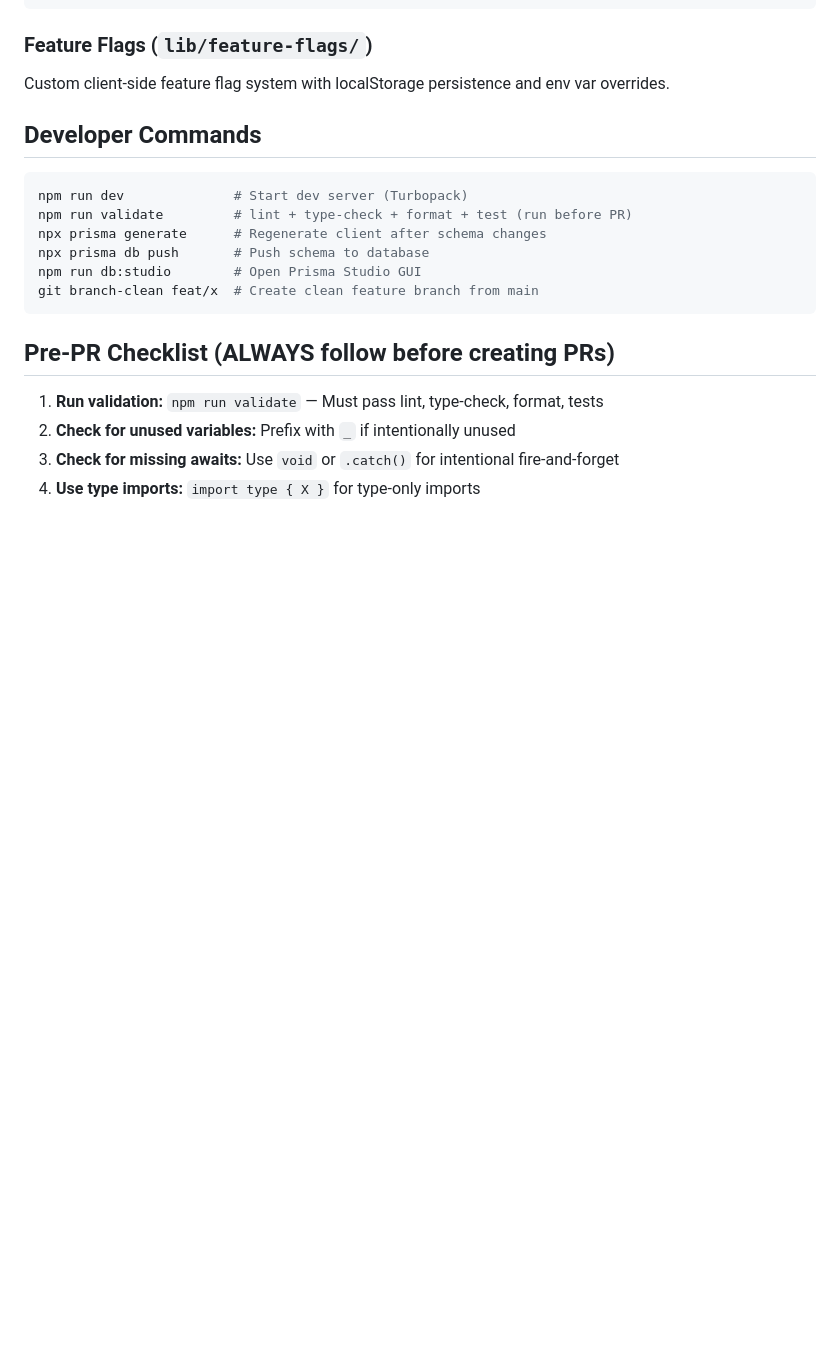
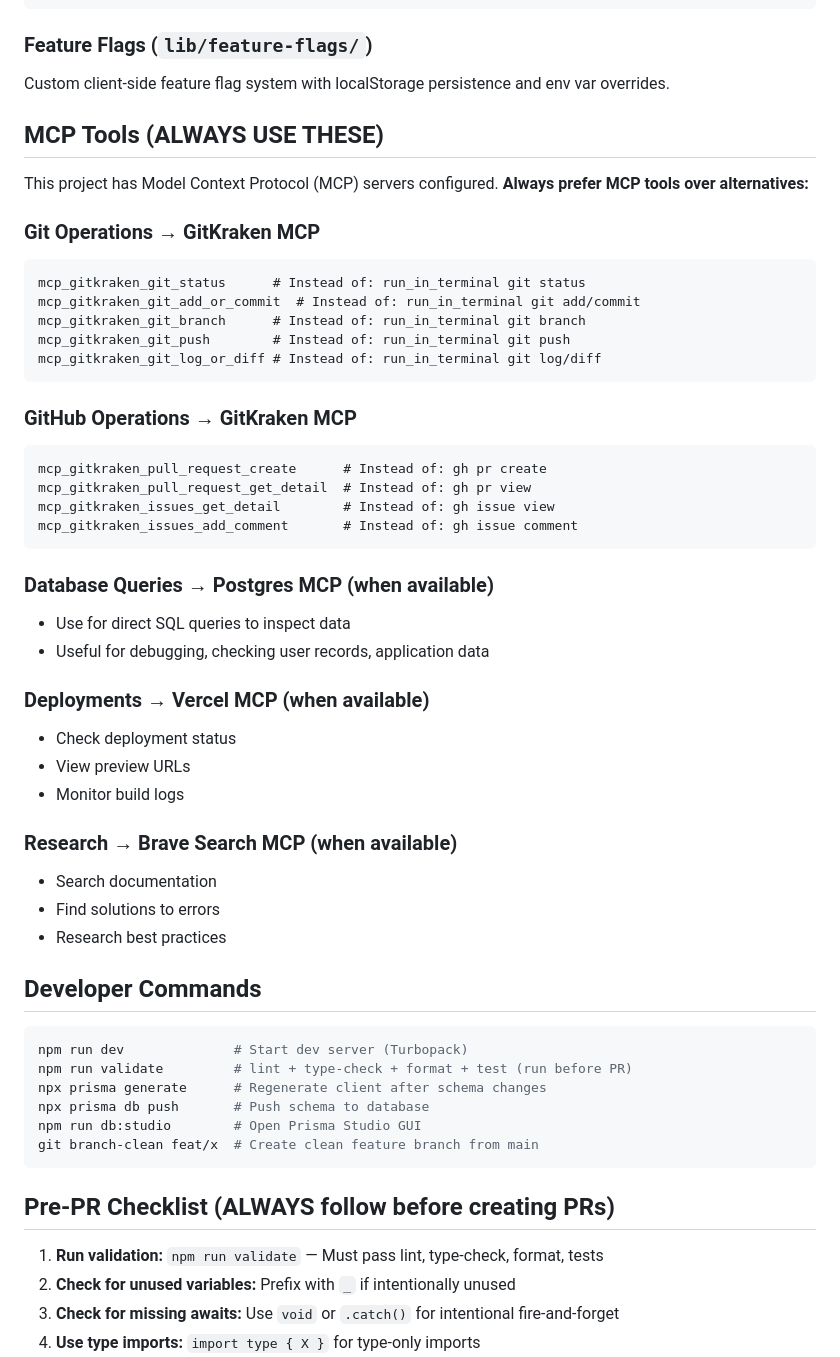
Before and after one commit to RafaelMurad/job-hunting-assistant, a Markdown page: .github/copilot-instructions.md, the part around the change. GitHub-like rendering; blank space fills up the shorter version.

Commit message:
docs: add MCP usage guidance to copilot instructions
Reinforces using MCP tools over alternatives:
- GitKraken MCP for git operations
- Postgres MCP for database queries
- Vercel MCP for deployments
- Brave Search MCP for research

````diff
--- a/.github/copilot-instructions.md
+++ b/.github/copilot-instructions.md
@@ -97,6 +97,46 @@ const token = await getToken({ req, secret: process.env.AUTH_SECRET ?? "" });
 ### Feature Flags (`lib/feature-flags/`)
 
 Custom client-side feature flag system with localStorage persistence and env var overrides.
+
+## MCP Tools (ALWAYS USE THESE)
+
+This project has Model Context Protocol (MCP) servers configured. **Always prefer MCP tools over alternatives:**
+
+### Git Operations → GitKraken MCP
+
+```
+mcp_gitkraken_git_status      # Instead of: run_in_terminal git status
+mcp_gitkraken_git_add_or_commit  # Instead of: run_in_terminal git add/commit
+mcp_gitkraken_git_branch      # Instead of: run_in_terminal git branch
+mcp_gitkraken_git_push        # Instead of: run_in_terminal git push
+mcp_gitkraken_git_log_or_diff # Instead of: run_in_terminal git log/diff
+```
+
+### GitHub Operations → GitKraken MCP
+
+```
+mcp_gitkraken_pull_request_create      # Instead of: gh pr create
+mcp_gitkraken_pull_request_get_detail  # Instead of: gh pr view
+mcp_gitkraken_issues_get_detail        # Instead of: gh issue view
+mcp_gitkraken_issues_add_comment       # Instead of: gh issue comment
+```
+
+### Database Queries → Postgres MCP (when available)
+
+- Use for direct SQL queries to inspect data
+- Useful for debugging, checking user records, application data
+
+### Deployments → Vercel MCP (when available)
+
+- Check deployment status
+- View preview URLs
+- Monitor build logs
+
+### Research → Brave Search MCP (when available)
+
+- Search documentation
+- Find solutions to errors
+- Research best practices
 
 ## Developer Commands
 
````
